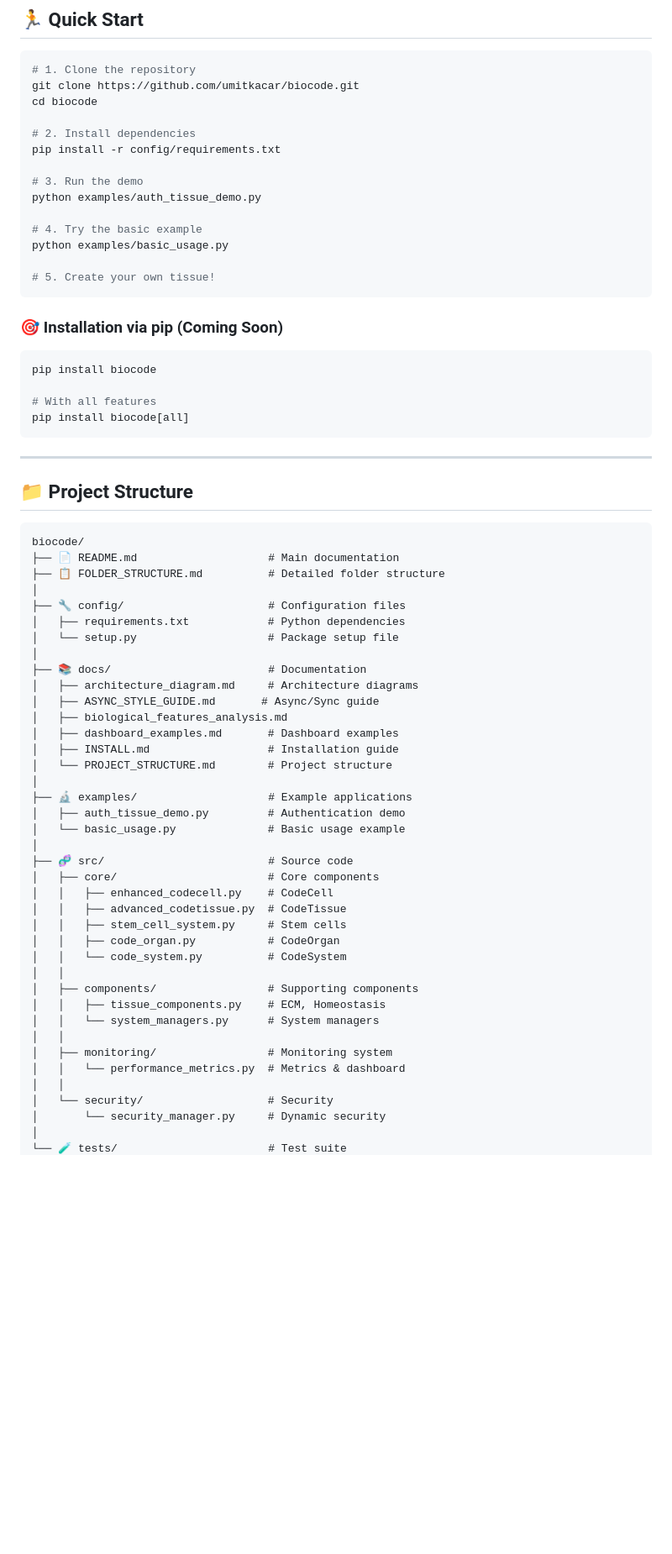
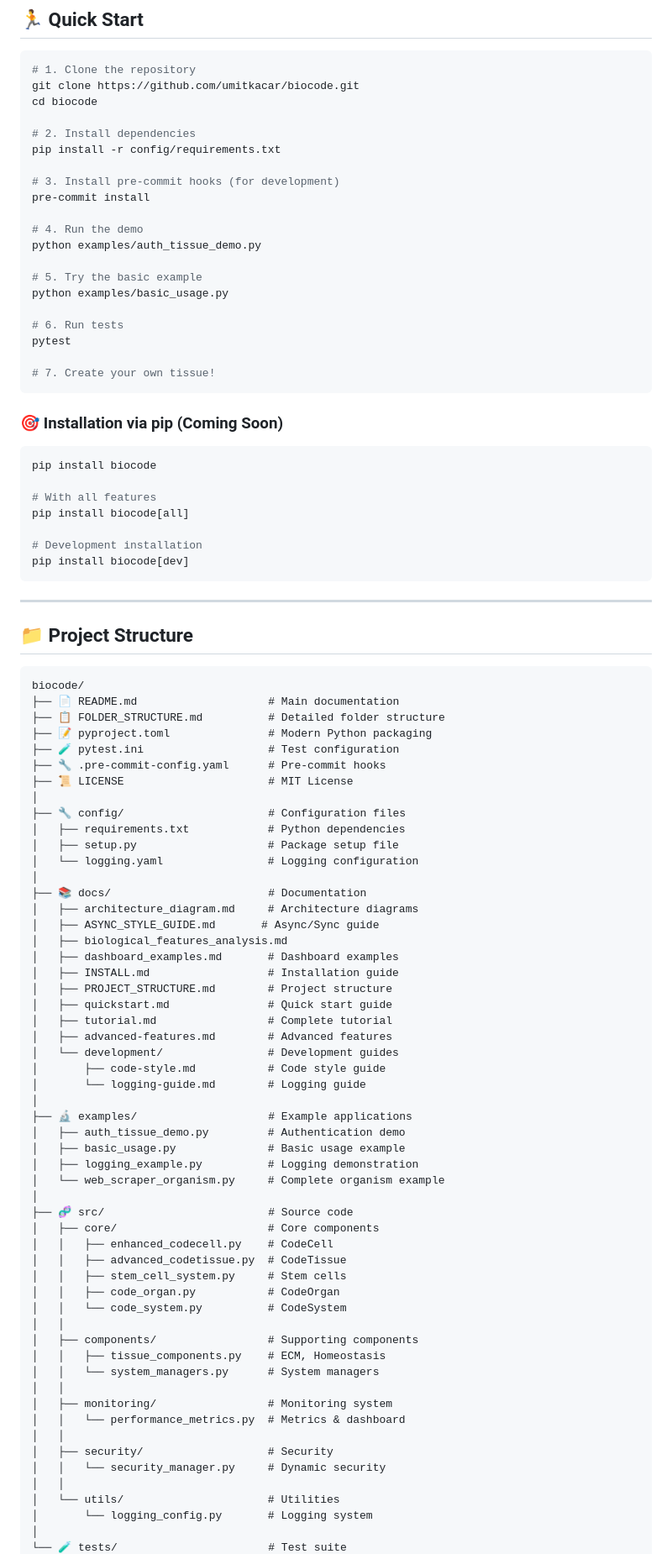
Before and after one commit to umitkacar/biocode, a Markdown page: README.md, the part around one of its changes. Shown at 84% size. GitHub-like rendering; blank space fills up the shorter version.

````diff
--- a/README.md
+++ b/README.md
@@ -311,13 +400,19 @@ cd biocode
 # 2. Install dependencies
 pip install -r config/requirements.txt
 
-# 3. Run the demo
+# 3. Install pre-commit hooks (for development)
+pre-commit install
+
+# 4. Run the demo
 python examples/auth_tissue_demo.py
 
-# 4. Try the basic example
+# 5. Try the basic example
 python examples/basic_usage.py
 
-# 5. Create your own tissue!
+# 6. Run tests
+pytest
+
+# 7. Create your own tissue!
 ```
 
 ### 🎯 Installation via pip (Coming Soon)
@@ -327,6 +422,9 @@ pip install biocode
 
 # With all features
 pip install biocode[all]
+
+# Development installation
+pip install biocode[dev]
 ```
 
 ---
@@ -337,10 +435,15 @@ pip install biocode[all]
 biocode/
 ├── 📄 README.md                    # Main documentation
 ├── 📋 FOLDER_STRUCTURE.md          # Detailed folder structure
+├── 📝 pyproject.toml               # Modern Python packaging
+├── 🧪 pytest.ini                   # Test configuration
+├── 🔧 .pre-commit-config.yaml      # Pre-commit hooks
+├── 📜 LICENSE                      # MIT License
 │
 ├── 🔧 config/                      # Configuration files
 │   ├── requirements.txt            # Python dependencies
-│   └── setup.py                    # Package setup file
+│   ├── setup.py                    # Package setup file
+│   └── logging.yaml                # Logging configuration
 │
 ├── 📚 docs/                        # Documentation
 │   ├── architecture_diagram.md     # Architecture diagrams
@@ -348,11 +451,19 @@ biocode/
 │   ├── biological_features_analysis.md
 │   ├── dashboard_examples.md       # Dashboard examples
 │   ├── INSTALL.md                  # Installation guide
-│   └── PROJECT_STRUCTURE.md        # Project structure
+│   ├── PROJECT_STRUCTURE.md        # Project structure
+│   ├── quickstart.md               # Quick start guide
+│   ├── tutorial.md                 # Complete tutorial
+│   ├── advanced-features.md        # Advanced features
+│   └── development/                # Development guides
+│       ├── code-style.md           # Code style guide
+│       └── logging-guide.md        # Logging guide
 │
 ├── 🔬 examples/                    # Example applications
 │   ├── auth_tissue_demo.py         # Authentication demo
-│   └── basic_usage.py              # Basic usage example
+│   ├── basic_usage.py              # Basic usage example
+│   ├── logging_example.py          # Logging demonstration
+│   └── web_scraper_organism.py     # Complete organism example
 │
 ├── 🧬 src/                         # Source code
 │   ├── core/                       # Core components
@@ -369,7 +480,10 @@ biocode/
 │   ├── monitoring/                 # Monitoring system
 │   │   └── performance_metrics.py  # Metrics & dashboard
 │   │
-│   └── security/                   # Security
-│       └── security_manager.py     # Dynamic security
+│   ├── security/                   # Security
+│   │   └── security_manager.py     # Dynamic security
+│   │
+│   └── utils/                      # Utilities
+│       └── logging_config.py       # Logging system
 │
 └── 🧪 tests/                       # Test suite
````
Also changed, not shown: other parts of README.md (+93 -1 lines).
